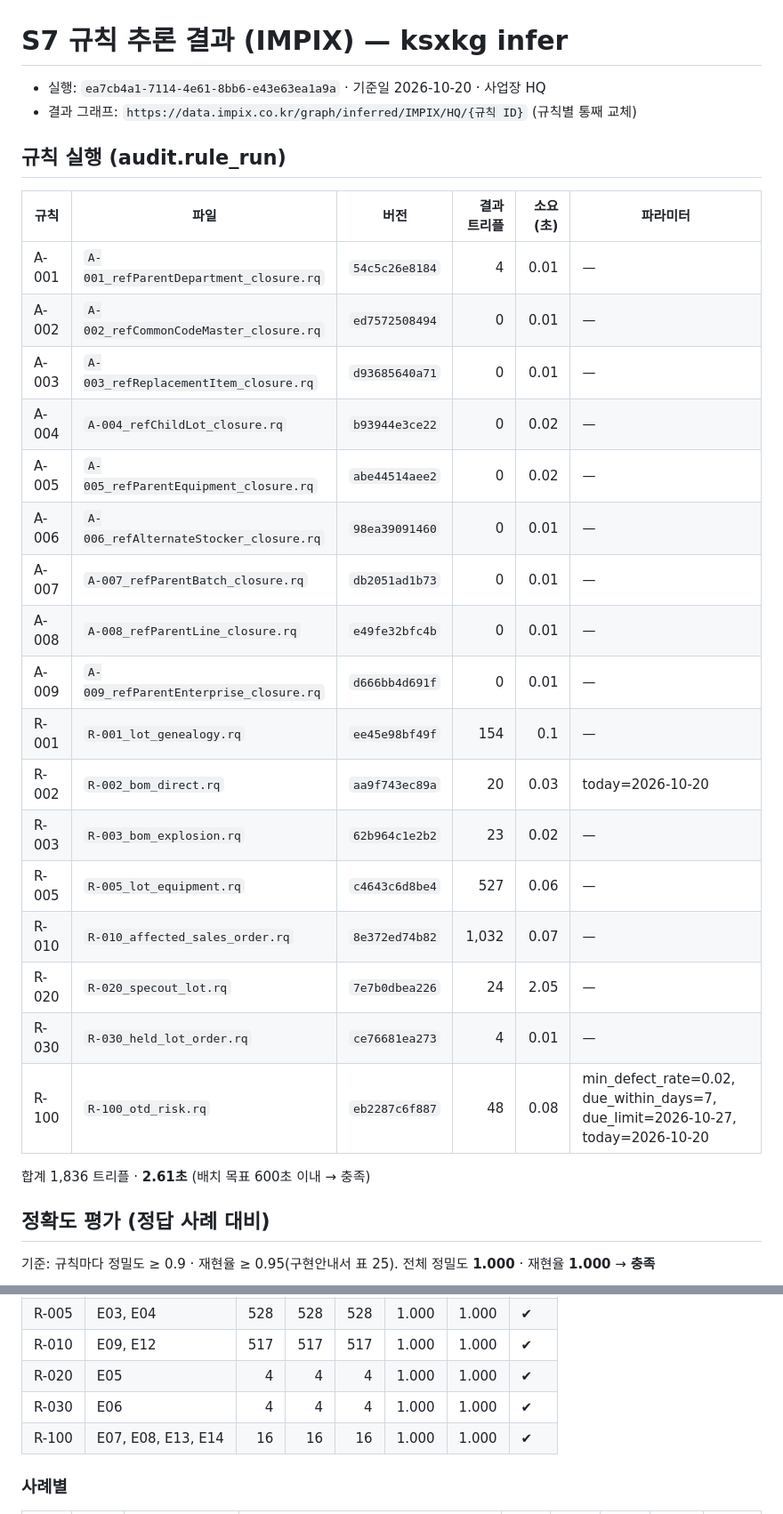
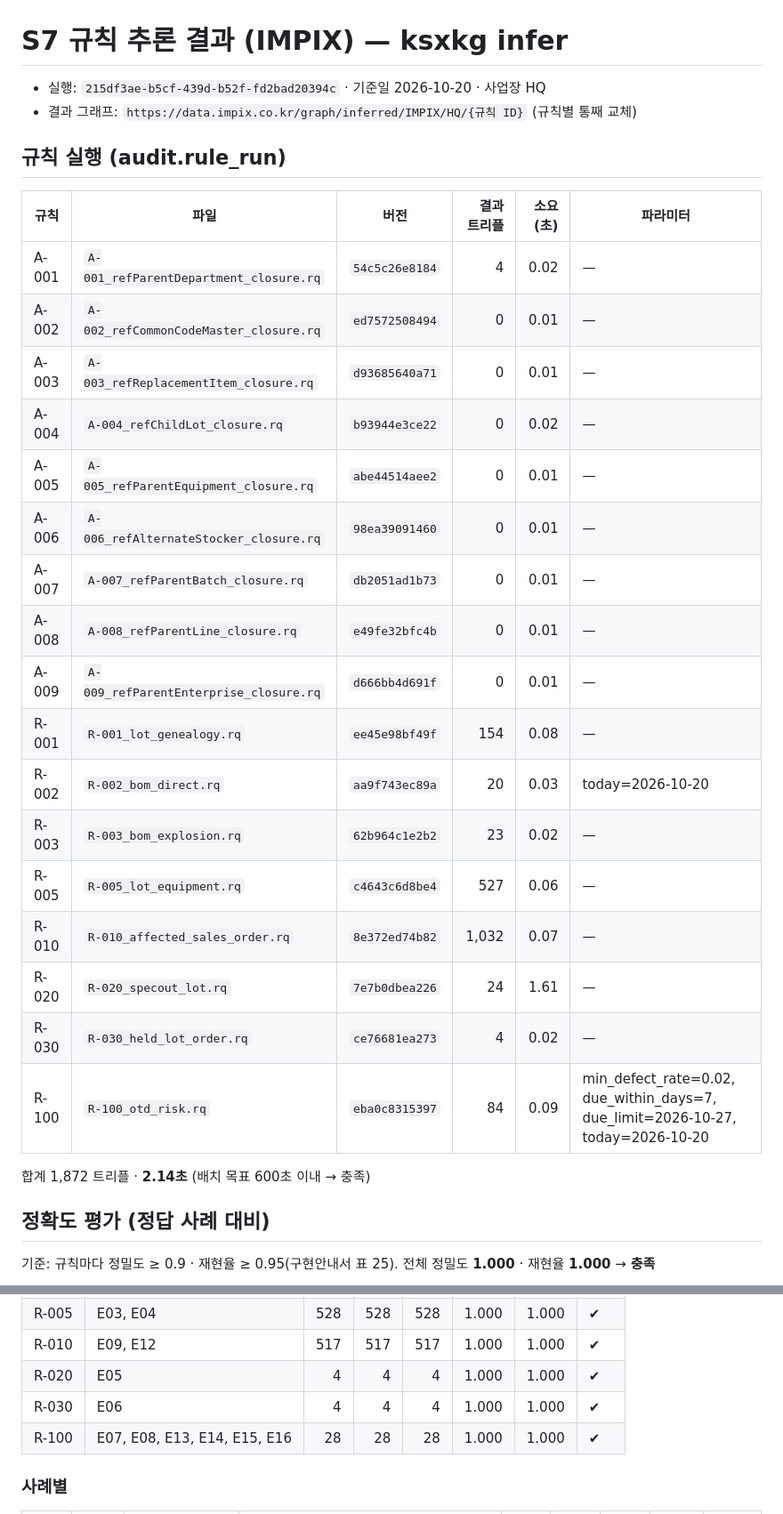
Before and after one commit to harris0709/ksx-platform, a Markdown page: mapping/impix/S7_추론결과.md, 2 parts joined by grey strips. Shown at 89% size. GitHub-like rendering.

Commit message:
S7 추론 결과 갱신(D-4: 원인 노드, 사례 16건 전부 일치)
Co-Authored-By: Claude Opus 5.5 <noreply@anthropic.com>
Claude-Session: https://claude.ai/code/session_0125zxU1Bz5pie7p8ErRRUWV

```diff
--- a/mapping/impix/S7_추론결과.md
+++ b/mapping/impix/S7_추론결과.md
@@ -1,31 +1,31 @@
 # S7 규칙 추론 결과 (IMPIX) — ksxkg infer
 
-- 실행: `ea7cb4a1-7114-4e61-8bb6-e43e63ea1a9a` · 기준일 2026-10-20 · 사업장 HQ
+- 실행: `215df3ae-b5cf-439d-b52f-fd2bad20394c` · 기준일 2026-10-20 · 사업장 HQ
 - 결과 그래프: `https://data.impix.co.kr/graph/inferred/IMPIX/HQ/{규칙 ID}` (규칙별 통째 교체)
 
 ## 규칙 실행 (audit.rule_run)
 
 | 규칙 | 파일 | 버전 | 결과 트리플 | 소요(초) | 파라미터 |
 |---|---|---|---:|---:|---|
-| A-001 | `A-001_refParentDepartment_closure.rq` | `54c5c26e8184` | 4 | 0.01 | — |
+| A-001 | `A-001_refParentDepartment_closure.rq` | `54c5c26e8184` | 4 | 0.02 | — |
 | A-002 | `A-002_refCommonCodeMaster_closure.rq` | `ed7572508494` | 0 | 0.01 | — |
 | A-003 | `A-003_refReplacementItem_closure.rq` | `d93685640a71` | 0 | 0.01 | — |
 | A-004 | `A-004_refChildLot_closure.rq` | `b93944e3ce22` | 0 | 0.02 | — |
-| A-005 | `A-005_refParentEquipment_closure.rq` | `abe44514aee2` | 0 | 0.02 | — |
+| A-005 | `A-005_refParentEquipment_closure.rq` | `abe44514aee2` | 0 | 0.01 | — |
 | A-006 | `A-006_refAlternateStocker_closure.rq` | `98ea39091460` | 0 | 0.01 | — |
 | A-007 | `A-007_refParentBatch_closure.rq` | `db2051ad1b73` | 0 | 0.01 | — |
 | A-008 | `A-008_refParentLine_closure.rq` | `e49fe32bfc4b` | 0 | 0.01 | — |
 | A-009 | `A-009_refParentEnterprise_closure.rq` | `d666bb4d691f` | 0 | 0.01 | — |
-| R-001 | `R-001_lot_genealogy.rq` | `ee45e98bf49f` | 154 | 0.1 | — |
+| R-001 | `R-001_lot_genealogy.rq` | `ee45e98bf49f` | 154 | 0.08 | — |
 | R-002 | `R-002_bom_direct.rq` | `aa9f743ec89a` | 20 | 0.03 | today=2026-10-20 |
 | R-003 | `R-003_bom_explosion.rq` | `62b964c1e2b2` | 23 | 0.02 | — |
 | R-005 | `R-005_lot_equipment.rq` | `c4643c6d8be4` | 527 | 0.06 | — |
 | R-010 | `R-010_affected_sales_order.rq` | `8e372ed74b82` | 1,032 | 0.07 | — |
-| R-020 | `R-020_specout_lot.rq` | `7e7b0dbea226` | 24 | 2.05 | — |
-| R-030 | `R-030_held_lot_order.rq` | `ce76681ea273` | 4 | 0.01 | — |
-| R-100 | `R-100_otd_risk.rq` | `eb2287c6f887` | 48 | 0.08 | min_defect_rate=0.02, due_within_days=7, due_limit=2026-10-27, today=2026-10-20 |
+| R-020 | `R-020_specout_lot.rq` | `7e7b0dbea226` | 24 | 1.61 | — |
+| R-030 | `R-030_held_lot_order.rq` | `ce76681ea273` | 4 | 0.02 | — |
+| R-100 | `R-100_otd_risk.rq` | `eba0c8315397` | 84 | 0.09 | min_defect_rate=0.02, due_within_days=7, due_limit=2026-10-27, today=2026-10-20 |
 
-합계 1,836 트리플 · **2.61초** (배치 목표 600초 이내 → 충족)
+합계 1,872 트리플 · **2.14초** (배치 목표 600초 이내 → 충족)
 
 ## 정확도 평가 (정답 사례 대비)
 
@@ -40,7 +40,7 @@
 | R-010 | E09, E12 | 517 | 517 | 517 | 1.000 | 1.000 | ✔ |
 | R-020 | E05 | 4 | 4 | 4 | 1.000 | 1.000 | ✔ |
 | R-030 | E06 | 4 | 4 | 4 | 1.000 | 1.000 | ✔ |
-| R-100 | E07, E08, E13, E14 | 16 | 16 | 16 | 1.000 | 1.000 | ✔ |
+| R-100 | E07, E08, E13, E14, E15, E16 | 28 | 28 | 28 | 1.000 | 1.000 | ✔ |
 
 ### 사례별
 
```
Also changed, not shown: other parts of mapping/impix/S7_추론결과.md (+2 -0 lines), mapping/impix/S7_승인기록.md (+3 -3 lines).
